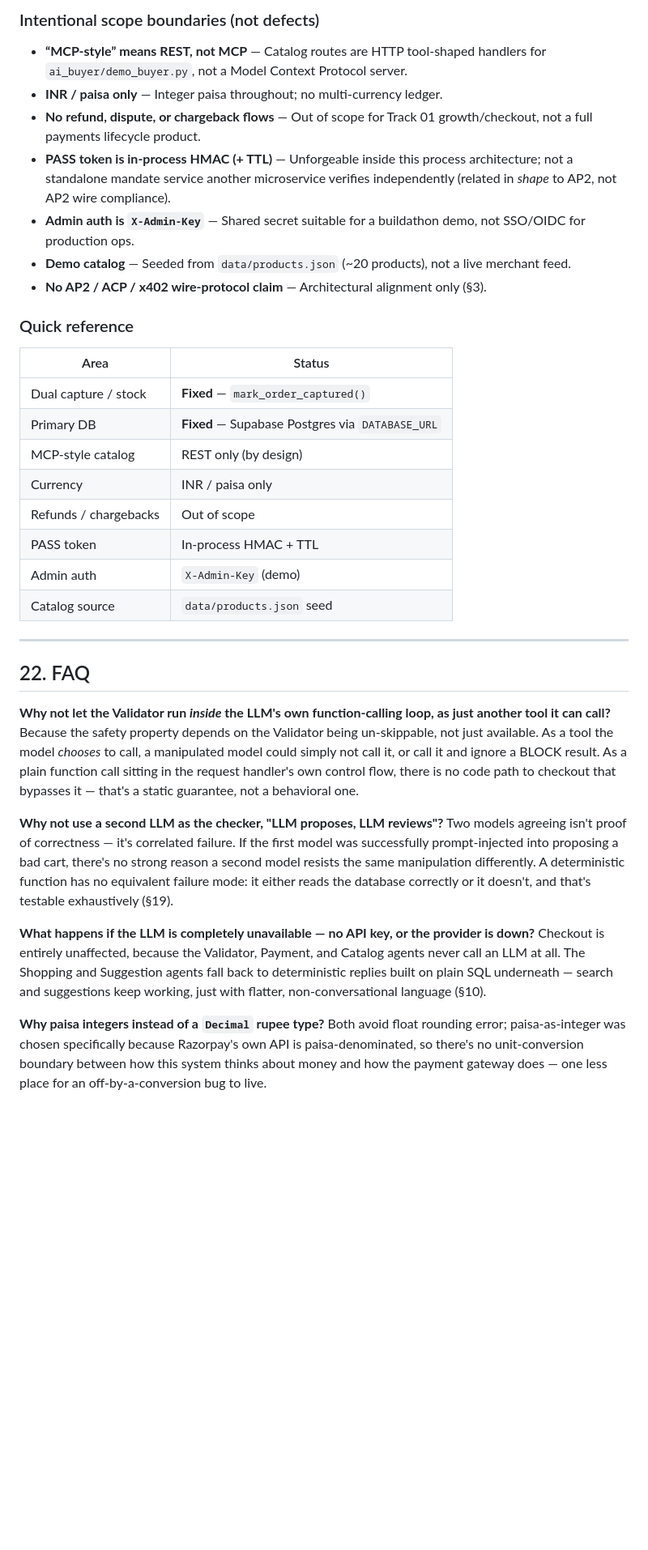
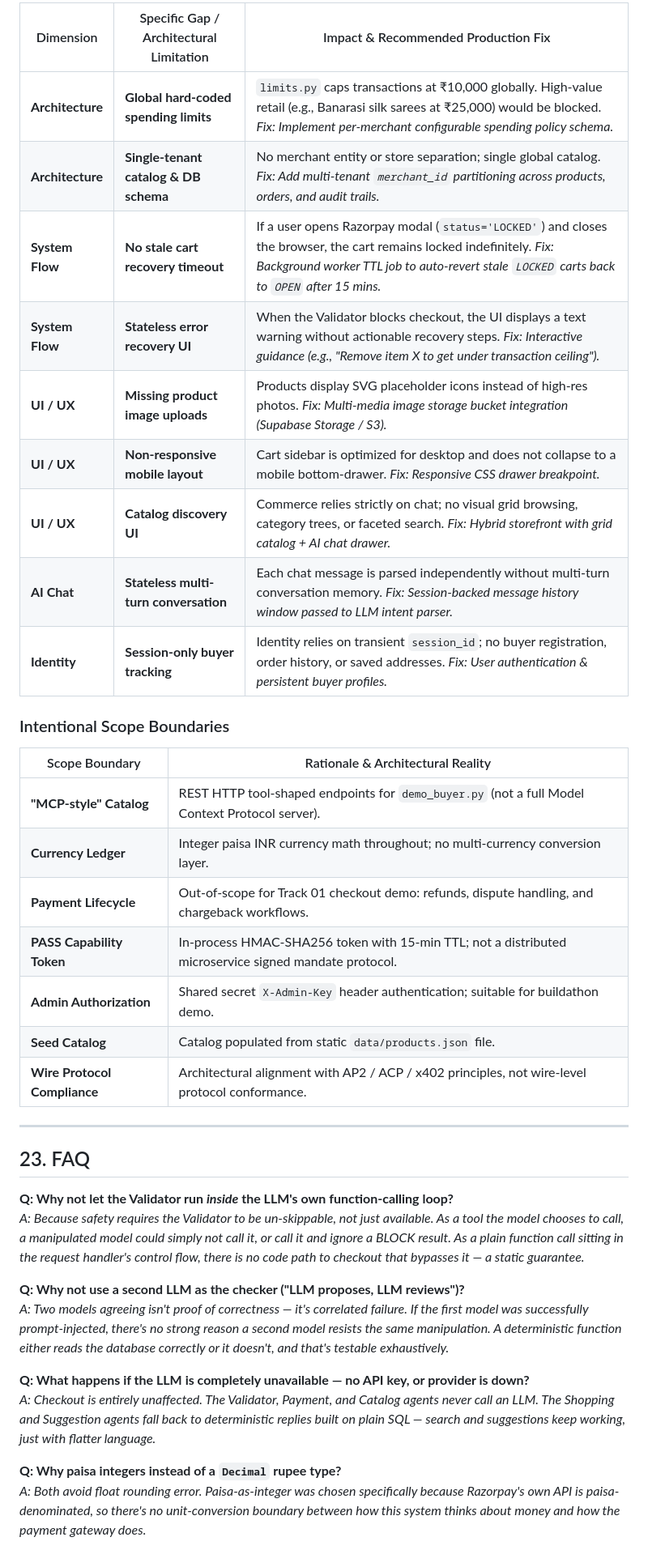
Before and after one commit to rat-sh/Buildathon, a Markdown page: README.md, the part around one of its changes. Shown at 81% size. Drawn GitHub-style; blank space fills up the shorter version.

```diff
--- a/README.md
+++ b/README.md
@@ -530,35 +580,41 @@ The app no longer defaults to SQLite for runtime.
 
-### Intentional scope boundaries (not defects)
+| Dimension | Specific Gap / Architectural Limitation | Impact & Recommended Production Fix |
+|-----------|------------------------------------------|-------------------------------------|
+| **Architecture** | **Global hard-coded spending limits** | `limits.py` caps transactions at ₹10,000 globally. High-value retail (e.g., Banarasi silk sarees at ₹25,000) would be blocked. *Fix: Implement per-merchant configurable spending policy schema.* |
+| **Architecture** | **Single-tenant catalog & DB schema** | No merchant entity or store separation; single global catalog. *Fix: Add multi-tenant `merchant_id` partitioning across products, orders, and audit trails.* |
+| **System Flow** | **No stale cart recovery timeout** | If a user opens Razorpay modal (`status='LOCKED'`) and closes the browser, the cart remains locked indefinitely. *Fix: Background worker TTL job to auto-revert stale `LOCKED` carts back to `OPEN` after 15 mins.* |
+| **System Flow** | **Stateless error recovery UI** | When the Validator blocks checkout, the UI displays a text warning without actionable recovery steps. *Fix: Interactive guidance (e.g., "Remove item X to get under transaction ceiling").* |
+| **UI / UX** | **Missing product image uploads** | Products display SVG placeholder icons instead of high-res photos. *Fix: Multi-media image storage bucket integration (Supabase Storage / S3).* |
+| **UI / UX** | **Non-responsive mobile layout** | Cart sidebar is optimized for desktop and does not collapse to a mobile bottom-drawer. *Fix: Responsive CSS drawer breakpoint.* |
+| **UI / UX** | **Catalog discovery UI** | Commerce relies strictly on chat; no visual grid browsing, category trees, or faceted search. *Fix: Hybrid storefront with grid catalog + AI chat drawer.* |
+| **AI Chat** | **Stateless multi-turn conversation** | Each chat message is parsed independently without multi-turn conversation memory. *Fix: Session-backed message history window passed to LLM intent parser.* |
+| **Identity** | **Session-only buyer tracking** | Identity relies on transient `session_id`; no buyer registration, order history, or saved addresses. *Fix: User authentication & persistent buyer profiles.* |
 
-- **“MCP-style” means REST, not MCP** — Catalog routes are HTTP tool-shaped handlers for `ai_buyer/demo_buyer.py`, not a Model Context Protocol server.
-- **INR / paisa only** — Integer paisa throughout; no multi-currency ledger.
-- **No refund, dispute, or chargeback flows** — Out of scope for Track 01 growth/checkout, not a full payments lifecycle product.
-- **PASS token is in-process HMAC (+ TTL)** — Unforgeable inside this process architecture; not a standalone mandate service another microservice verifies independently (related in *shape* to AP2, not AP2 wire compliance).
-- **Admin auth is `X-Admin-Key`** — Shared secret suitable for a buildathon demo, not SSO/OIDC for production ops.
-- **Demo catalog** — Seeded from `data/products.json` (~20 products), not a live merchant feed.
-- **No AP2 / ACP / x402 wire-protocol claim** — Architectural alignment only (§3).
+### Intentional Scope Boundaries
 
-### Quick reference
+| Scope Boundary | Rationale & Architectural Reality |
+|----------------|-----------------------------------|
+| **"MCP-style" Catalog** | REST HTTP tool-shaped endpoints for `demo_buyer.py` (not a full Model Context Protocol server). |
+| **Currency Ledger** | Integer paisa INR currency math throughout; no multi-currency conversion layer. |
+| **Payment Lifecycle** | Out-of-scope for Track 01 checkout demo: refunds, dispute handling, and chargeback workflows. |
+| **PASS Capability Token** | In-process HMAC-SHA256 token with 15-min TTL; not a distributed microservice signed mandate protocol. |
+| **Admin Authorization** | Shared secret `X-Admin-Key` header authentication; suitable for buildathon demo. |
+| **Seed Catalog** | Catalog populated from static `data/products.json` file. |
+| **Wire Protocol Compliance** | Architectural alignment with AP2 / ACP / x402 principles, not wire-level protocol conformance. |
 
-| Area | Status |
-|------|--------|
-| Dual capture / stock | **Fixed** — `mark_order_captured()` |
-| Primary DB | **Fixed** — Supabase Postgres via `DATABASE_URL` |
-| MCP-style catalog | REST only (by design) |
-| Currency | INR / paisa only |
-| Refunds / chargebacks | Out of scope |
-| PASS token | In-process HMAC + TTL |
-| Admin auth | `X-Admin-Key` (demo) |
-| Catalog source | `data/products.json` seed |
 ---
 
-## 22. FAQ
+## 23. FAQ
 
-**Why not let the Validator run *inside* the LLM's own function-calling loop, as just another tool it can call?** Because the safety property depends on the Validator being un-skippable, not just available. As a tool the model *chooses* to call, a manipulated model could simply not call it, or call it and ignore a BLOCK result. As a plain function call sitting in the request handler's own control flow, there is no code path to checkout that bypasses it — that's a static guarantee, not a behavioral one.
+**Q: Why not let the Validator run *inside* the LLM's own function-calling loop?**
+*A: Because safety requires the Validator to be un-skippable, not just available. As a tool the model chooses to call, a manipulated model could simply not call it, or call it and ignore a BLOCK result. As a plain function call sitting in the request handler's control flow, there is no code path to checkout that bypasses it — a static guarantee.*
 
-**Why not use a second LLM as the checker, "LLM proposes, LLM reviews"?** Two models agreeing isn't proof of correctness — it's correlated failure. If the first model was successfully prompt-injected into proposing a bad cart, there's no strong reason a second model resists the same manipulation differently. A deterministic function has no equivalent failure mode: it either reads the database correctly or it doesn't, and that's testable exhaustively (§19).
+**Q: Why not use a second LLM as the checker ("LLM proposes, LLM reviews")?**
+*A: Two models agreeing isn't proof of correctness — it's correlated failure. If the first model was successfully prompt-injected, there's no strong reason a second model resists the same manipulation. A deterministic function either reads the database correctly or it doesn't, and that's testable exhaustively.*
 
-**What happens if the LLM is completely unavailable — no API key, or the provider is down?** Checkout is entirely unaffected, because the Validator, Payment, and Catalog agents never call an LLM at all. The Shopping and Suggestion agents fall back to deterministic replies built on plain SQL underneath — search and suggestions keep working, just with flatter, non-conversational language (§10).
+**Q: What happens if the LLM is completely unavailable — no API key, or provider is down?**
+*A: Checkout is entirely unaffected. The Validator, Payment, and Catalog agents never call an LLM. The Shopping and Suggestion agents fall back to deterministic replies built on plain SQL — search and suggestions keep working, just with flatter language.*
 
-**Why paisa integers instead of a `Decimal` rupee type?** Both avoid float rounding error; paisa-as-integer was chosen specifically because Razorpay's own API is paisa-denominated, so there's no unit-conversion boundary between how this system thinks about money and how the payment gateway does — one less place for an off-by-a-conversion bug to live.
+**Q: Why paisa integers instead of a `Decimal` rupee type?**
+*A: Both avoid float rounding error. Paisa-as-integer was chosen specifically because Razorpay's own API is paisa-denominated, so there's no unit-conversion boundary between how this system thinks about money and how the payment gateway does.*
 
```
Also changed, not shown: other parts of README.md (+294 -238 lines).
